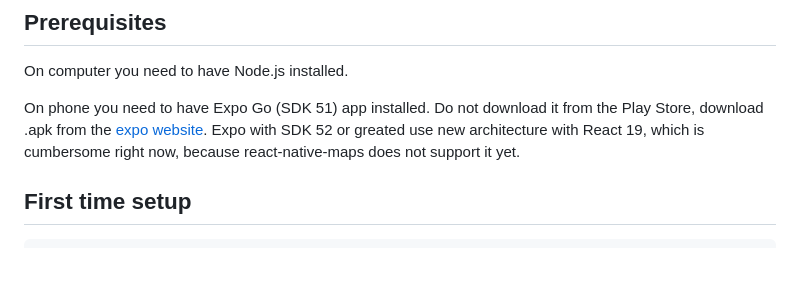
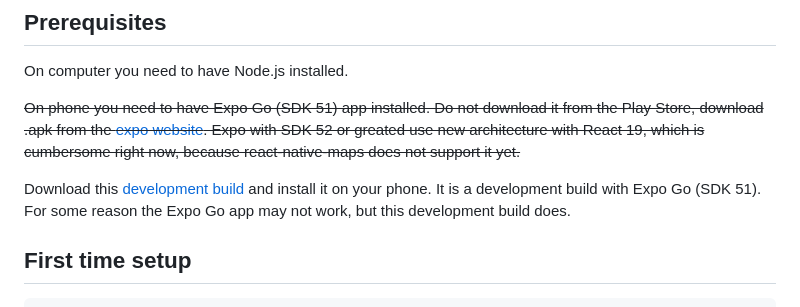
Before and after one commit to Wspolny-Dojazd/frontend-mobile, a Markdown page: README.md, the part around the change. GitHub-like rendering; blank space fills up the shorter version.

```diff
--- a/README.md
+++ b/README.md
@@ -8,7 +8,9 @@ This project is a group assignment for university studies. Only designated group
 
 On computer you need to have Node.js installed.
 
-On phone you need to have Expo Go (SDK 51) app installed. Do not download it from the Play Store, download .apk from the [expo website](https://expo.dev/go?sdkVersion=51&platform=android&device=true). Expo with SDK 52 or greated use new architecture with React 19, which is cumbersome right now, because react-native-maps does not support it yet.
+~~On phone you need to have Expo Go (SDK 51) app installed. Do not download it from the Play Store, download .apk from the [expo website](https://expo.dev/go?sdkVersion=51&platform=android&device=true). Expo with SDK 52 or greated use new architecture with React 19, which is cumbersome right now, because react-native-maps does not support it yet.~~
+
+Download this [development build](https://drive.google.com/file/d/1xcgE38d60CNpiQhcmTmt9Q489L385EQv/view?usp=drive_link) and install it on your phone. It is a development build with Expo Go (SDK 51). For some reason the Expo Go app may not work, but this development build does.
 
 ## First time setup
 
```
